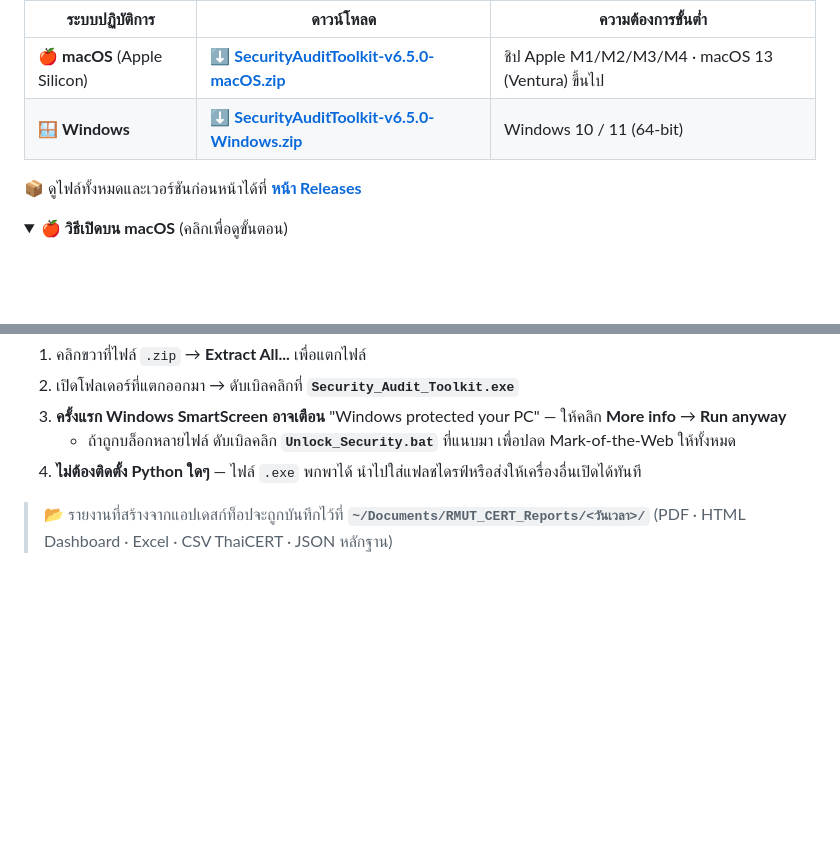
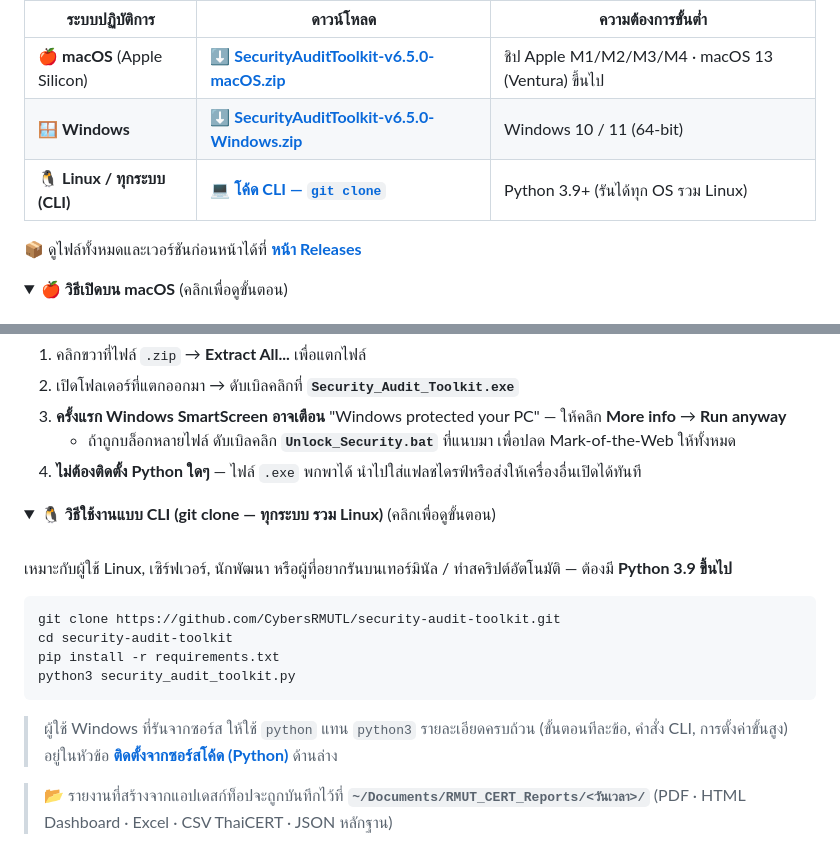
Before and after one commit to CybersRMUTL/security-audit-toolkit, a Markdown page: README.md, 2 parts joined by grey strips. Rendered like a GitHub page; folded sections open; blank space fills up the shorter version.

Commit message:
docs: add CLI (git clone) as a third download option in the download table
Surfaces the Python-from-source / CLI path alongside the prebuilt macOS
and Windows desktop apps, with a quick git clone snippet and a link to the
full source-install section.

Co-Authored-By: Claude Opus 4.8 <noreply@anthropic.com>

````diff
--- a/README.md
+++ b/README.md
@@ -52,6 +52,7 @@
 |----------------|-----------|---------------------|
 | 🍎 **macOS** (Apple Silicon) | **[⬇️ SecurityAuditToolkit-v6.5.0-macOS.zip](https://github.com/CybersRMUTL/security-audit-toolkit/releases/download/v6.5.0/SecurityAuditToolkit-v6.5.0-macOS.zip)** | ชิป Apple M1/M2/M3/M4 · macOS 13 (Ventura) ขึ้นไป |
 | 🪟 **Windows** | **[⬇️ SecurityAuditToolkit-v6.5.0-Windows.zip](https://github.com/CybersRMUTL/security-audit-toolkit/releases/download/v6.5.0/SecurityAuditToolkit-v6.5.0-Windows.zip)** | Windows 10 / 11 (64-bit) |
+| 🐧 **Linux / ทุกระบบ (CLI)** | **[💻 โค้ด CLI — `git clone`](#-ติดตั้งจากซอร์สโค้ด-python)** | Python 3.9+ (รันได้ทุก OS รวม Linux) |
 
 📦 ดูไฟล์ทั้งหมดและเวอร์ชันก่อนหน้าได้ที่ **[หน้า Releases](https://github.com/CybersRMUTL/security-audit-toolkit/releases)**
 
@@ -81,6 +82,25 @@
 3. **ครั้งแรก Windows SmartScreen อาจเตือน** "Windows protected your PC" — ให้คลิก **More info** → **Run anyway**
    - ถ้าถูกบล็อกหลายไฟล์ ดับเบิลคลิก **`Unlock_Security.bat`** ที่แนบมา เพื่อปลด Mark-of-the-Web ให้ทั้งหมด
 4. **ไม่ต้องติดตั้ง Python ใดๆ** — ไฟล์ `.exe` พกพาได้ นำไปใส่แฟลชไดรฟ์หรือส่งให้เครื่องอื่นเปิดได้ทันที
+
+</details>
+
+<details>
+<summary><b>🐧 วิธีใช้งานแบบ CLI (git clone — ทุกระบบ รวม Linux)</b> (คลิกเพื่อดูขั้นตอน)</summary>
+
+<br>
+
+เหมาะกับผู้ใช้ Linux, เซิร์ฟเวอร์, นักพัฒนา หรือผู้ที่อยากรันบนเทอร์มินัล / ทำสคริปต์อัตโนมัติ — ต้องมี **Python 3.9 ขึ้นไป**
+
+```bash
+git clone https://github.com/CybersRMUTL/security-audit-toolkit.git
+cd security-audit-toolkit
+pip install -r requirements.txt
+python3 security_audit_toolkit.py
+```
+
+> ผู้ใช้ Windows ที่รันจากซอร์ส ให้ใช้ `python` แทน `python3`
+> รายละเอียดครบถ้วน (ขั้นตอนทีละข้อ, คำสั่ง CLI, การตั้งค่าขั้นสูง) อยู่ในหัวข้อ **[ติดตั้งจากซอร์สโค้ด (Python)](#-ติดตั้งจากซอร์สโค้ด-python)** ด้านล่าง
 
 </details>
 
````
